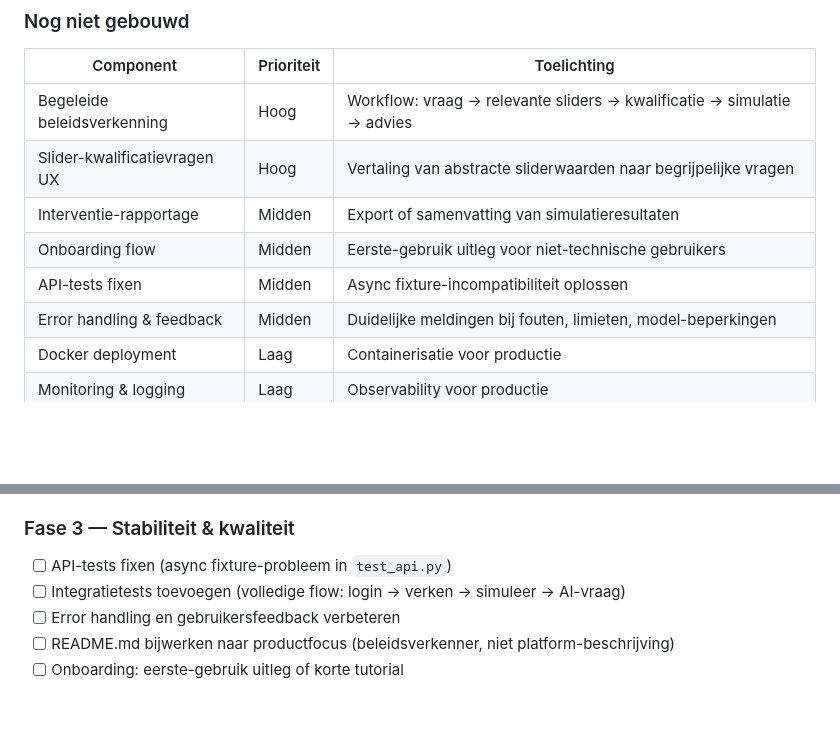
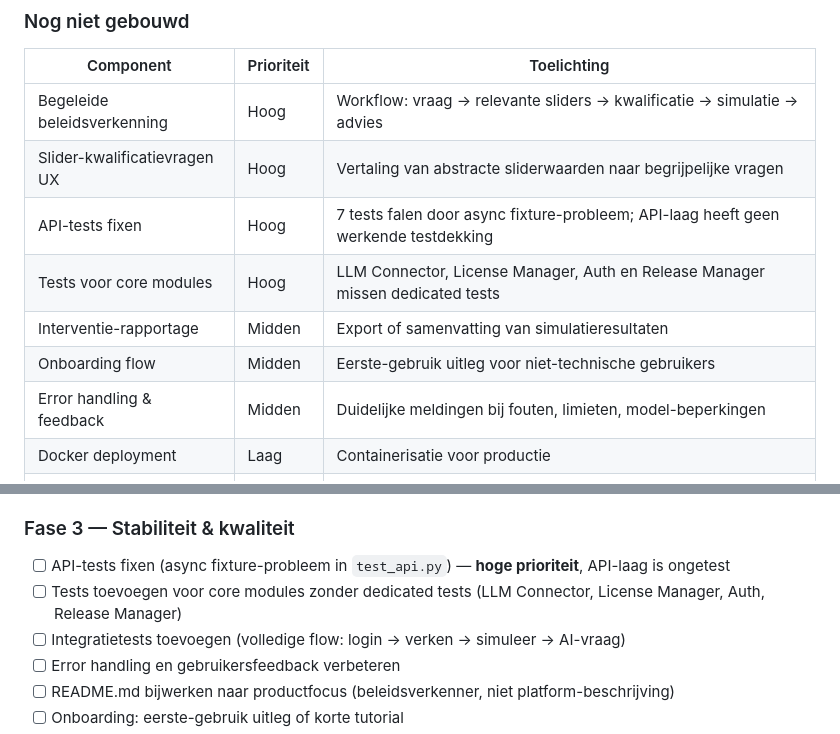
Before and after one commit to maxonamission/Graaf_Zeppelin, a Markdown page: PLAN.md, 2 parts joined by grey strips. Drawn GitHub-style; blank space fills up the shorter version.

Commit message:
Raise priority of API tests and core module test coverage in plan
Co-authored-by: maxonamission <109089422+maxonamission@users.noreply.github.com>

```diff
--- a/PLAN.md
+++ b/PLAN.md
@@ -98,9 +98,10 @@ Beleidsmedewerkers bij sportbonden, gemeenten en clubs die:
 |-----------|------------|-------------|
 | Begeleide beleidsverkenning | Hoog | Workflow: vraag → relevante sliders → kwalificatie → simulatie → advies |
 | Slider-kwalificatievragen UX | Hoog | Vertaling van abstracte sliderwaarden naar begrijpelijke vragen |
+| API-tests fixen | Hoog | 7 tests falen door async fixture-probleem; API-laag heeft geen werkende testdekking |
+| Tests voor core modules | Hoog | LLM Connector, License Manager, Auth en Release Manager missen dedicated tests |
 | Interventie-rapportage | Midden | Export of samenvatting van simulatieresultaten |
 | Onboarding flow | Midden | Eerste-gebruik uitleg voor niet-technische gebruikers |
-| API-tests fixen | Midden | Async fixture-incompatibiliteit oplossen |
 | Error handling & feedback | Midden | Duidelijke meldingen bij fouten, limieten, model-beperkingen |
 | Docker deployment | Laag | Containerisatie voor productie |
 | Monitoring & logging | Laag | Observability voor productie |
@@ -131,7 +132,8 @@ De LLM-integratie moet naadloos werken voor niet-technische gebruikers.
 
 ### Fase 3 — Stabiliteit & kwaliteit
 
-- [ ] API-tests fixen (async fixture-probleem in `test_api.py`)
+- [ ] API-tests fixen (async fixture-probleem in `test_api.py`) — **hoge prioriteit**, API-laag is ongetest
+- [ ] Tests toevoegen voor core modules zonder dedicated tests (LLM Connector, License Manager, Auth, Release Manager)
 - [ ] Integratietests toevoegen (volledige flow: login → verken → simuleer → AI-vraag)
 - [ ] Error handling en gebruikersfeedback verbeteren
 - [ ] README.md bijwerken naar productfocus (beleidsverkenner, niet platform-beschrijving)
```
